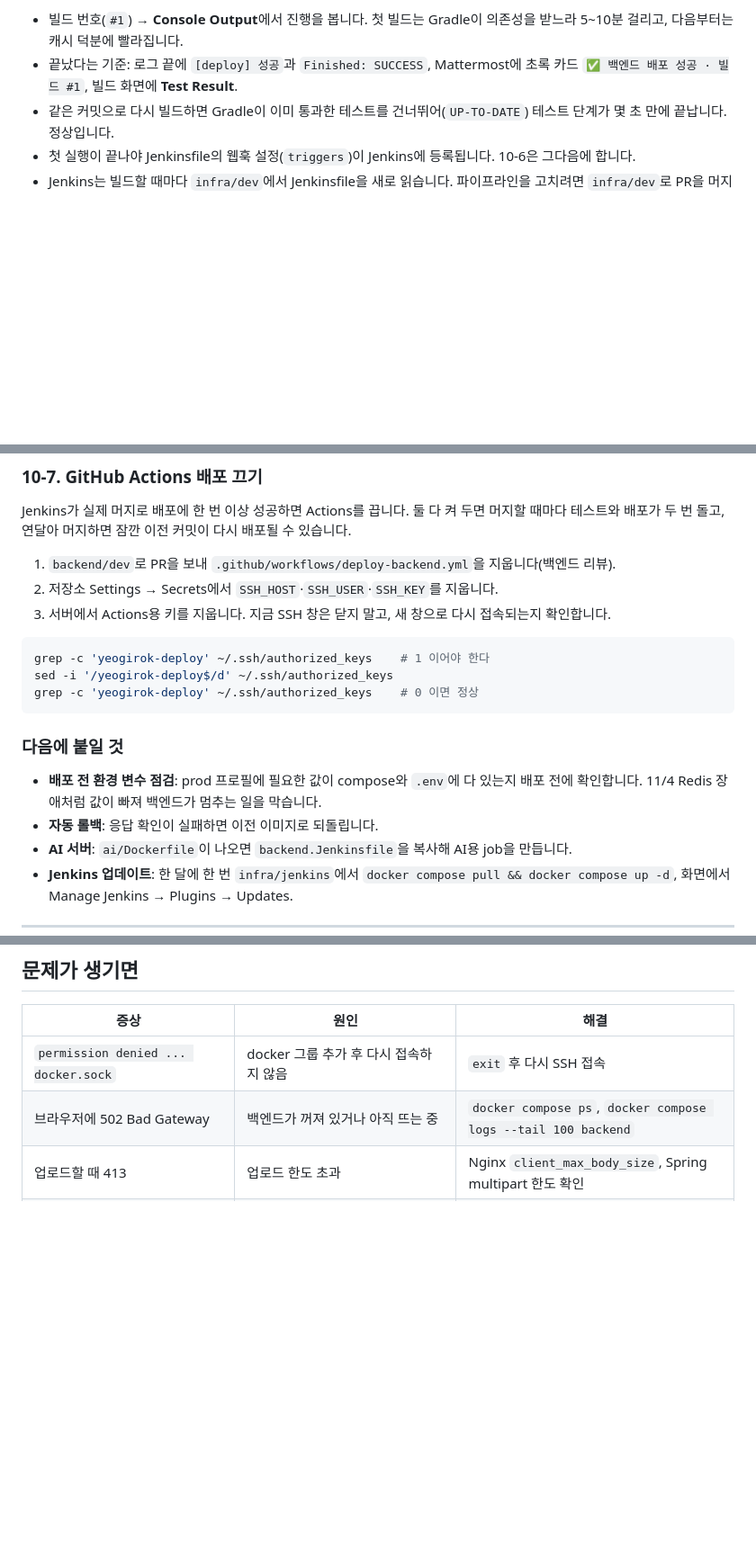
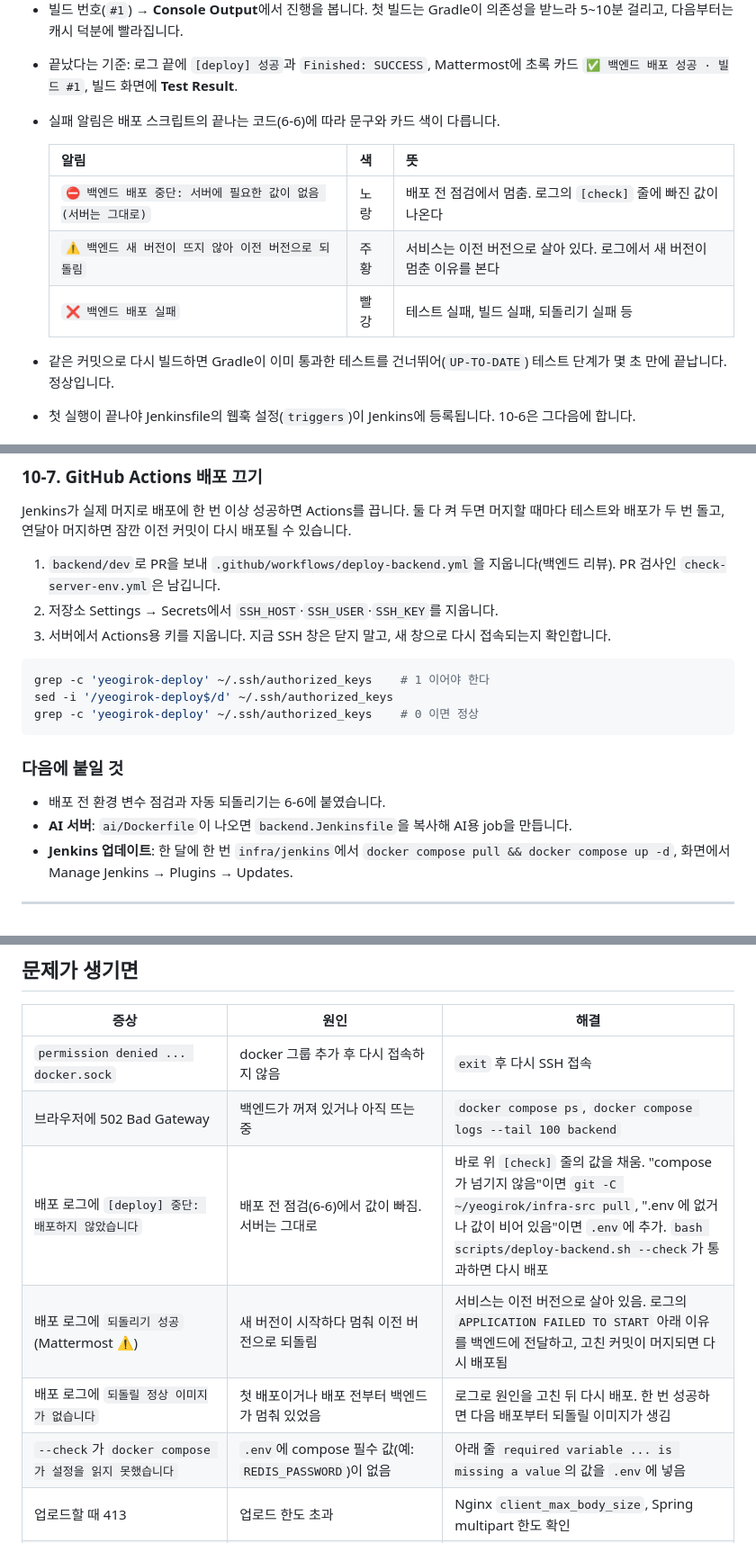
Before and after one commit to SSAFY-A109/Yeogirok, a Markdown page: infra/README.md, 3 parts joined by grey strips. Shown at 90% size. Drawn GitHub-style; blank space fills up the shorter version.

```diff
--- a/infra/README.md
+++ b/infra/README.md
@@ -649,6 +690,13 @@ pipeline {
 
 - 빌드 번호(`#1`) → **Console Output**에서 진행을 봅니다. 첫 빌드는 Gradle이 의존성을 받느라 5~10분 걸리고, 다음부터는 캐시 덕분에 빨라집니다.
 - 끝났다는 기준: 로그 끝에 `[deploy] 성공`과 `Finished: SUCCESS`, Mattermost에 초록 카드 `✅ 백엔드 배포 성공 · 빌드 #1`, 빌드 화면에 **Test Result**.
+- 실패 알림은 배포 스크립트의 끝나는 코드(6-6)에 따라 문구와 카드 색이 다릅니다.
+
+  | 알림 | 색 | 뜻 |
+  | --- | --- | --- |
+  | `⛔ 백엔드 배포 중단: 서버에 필요한 값이 없음 (서버는 그대로)` | 노랑 | 배포 전 점검에서 멈춤. 로그의 `[check]` 줄에 빠진 값이 나온다 |
+  | `⚠️ 백엔드 새 버전이 뜨지 않아 이전 버전으로 되돌림` | 주황 | 서비스는 이전 버전으로 살아 있다. 로그에서 새 버전이 멈춘 이유를 본다 |
+  | `❌ 백엔드 배포 실패` | 빨강 | 테스트 실패, 빌드 실패, 되돌리기 실패 등 |
 - 같은 커밋으로 다시 빌드하면 Gradle이 이미 통과한 테스트를 건너뛰어(`UP-TO-DATE`) 테스트 단계가 몇 초 만에 끝납니다. 정상입니다.
 - 첫 실행이 끝나야 Jenkinsfile의 웹훅 설정(`triggers`)이 Jenkins에 등록됩니다. 10-6은 그다음에 합니다.
 - Jenkins는 빌드할 때마다 `infra/dev`에서 Jenkinsfile을 새로 읽습니다. 파이프라인을 고치려면 `infra/dev`로 PR을 머지하면 다음 빌드부터 적용됩니다.
@@ -673,7 +721,7 @@ pipeline {
 
 Jenkins가 실제 머지로 배포에 한 번 이상 성공하면 Actions를 끕니다. 둘 다 켜 두면 머지할 때마다 테스트와 배포가 두 번 돌고, 연달아 머지하면 잠깐 이전 커밋이 다시 배포될 수 있습니다.
 
-1. `backend/dev`로 PR을 보내 `.github/workflows/deploy-backend.yml`을 지웁니다(백엔드 리뷰).
+1. `backend/dev`로 PR을 보내 `.github/workflows/deploy-backend.yml`을 지웁니다(백엔드 리뷰). PR 검사인 `check-server-env.yml`은 남깁니다.
 2. 저장소 Settings → Secrets에서 `SSH_HOST`·`SSH_USER`·`SSH_KEY`를 지웁니다.
 3. 서버에서 Actions용 키를 지웁니다. 지금 SSH 창은 닫지 말고, 새 창으로 다시 접속되는지 확인합니다.
 
@@ -685,8 +733,7 @@ grep -c 'yeogirok-deploy' ~/.ssh/authorized_keys    # 0 이면 정상
 
 ### 다음에 붙일 것
 
-- **배포 전 환경 변수 점검**: prod 프로필에 필요한 값이 compose와 `.env`에 다 있는지 배포 전에 확인합니다. 11/4 Redis 장애처럼 값이 빠져 백엔드가 멈추는 일을 막습니다.
-- **자동 롤백**: 응답 확인이 실패하면 이전 이미지로 되돌립니다.
+- 배포 전 환경 변수 점검과 자동 되돌리기는 6-6에 붙였습니다.
 - **AI 서버**: `ai/Dockerfile`이 나오면 `backend.Jenkinsfile`을 복사해 AI용 job을 만듭니다.
 - **Jenkins 업데이트**: 한 달에 한 번 `infra/jenkins`에서 `docker compose pull && docker compose up -d`, 화면에서 Manage Jenkins → Plugins → Updates.
 
@@ -719,6 +768,10 @@ grep -c 'yeogirok-deploy' ~/.ssh/authorized_keys    # 0 이면 정상
 | --- | --- | --- |
 | `permission denied ... docker.sock` | docker 그룹 추가 후 다시 접속하지 않음 | `exit` 후 다시 SSH 접속 |
 | 브라우저에 502 Bad Gateway | 백엔드가 꺼져 있거나 아직 뜨는 중 | `docker compose ps`, `docker compose logs --tail 100 backend` |
+| 배포 로그에 `[deploy] 중단: 배포하지 않았습니다` | 배포 전 점검(6-6)에서 값이 빠짐. 서버는 그대로 | 바로 위 `[check]` 줄의 값을 채움. "compose 가 넘기지 않음"이면 `git -C ~/yeogirok/infra-src pull`, ".env 에 없거나 값이 비어 있음"이면 `.env`에 추가. `bash scripts/deploy-backend.sh --check`가 통과하면 다시 배포 |
+| 배포 로그에 `되돌리기 성공` (Mattermost ⚠️) | 새 버전이 시작하다 멈춰 이전 버전으로 되돌림 | 서비스는 이전 버전으로 살아 있음. 로그의 `APPLICATION FAILED TO START` 아래 이유를 백엔드에 전달하고, 고친 커밋이 머지되면 다시 배포됨 |
+| 배포 로그에 `되돌릴 정상 이미지가 없습니다` | 첫 배포이거나 배포 전부터 백엔드가 멈춰 있었음 | 로그로 원인을 고친 뒤 다시 배포. 한 번 성공하면 다음 배포부터 되돌릴 이미지가 생김 |
+| `--check`가 `docker compose 가 설정을 읽지 못했습니다` | `.env`에 compose 필수 값(예: `REDIS_PASSWORD`)이 없음 | 아래 줄 `required variable ... is missing a value`의 값을 `.env`에 넣음 |
 | 업로드할 때 413 | 업로드 한도 초과 | Nginx `client_max_body_size`, Spring multipart 한도 확인 |
 | Swagger Try it out이 "Failed to fetch" | HTTPS 뒤에서 http 주소로 요청 | `application-prod.yaml`의 `forward-headers-strategy: framework` 확인 |
 | 빌드 중 `Killed` 또는 exit 137 | 메모리 부족 | 2-4 스왑 추가 |
```
Also changed, not shown: other parts of infra/README.md (+44 -1 lines).
